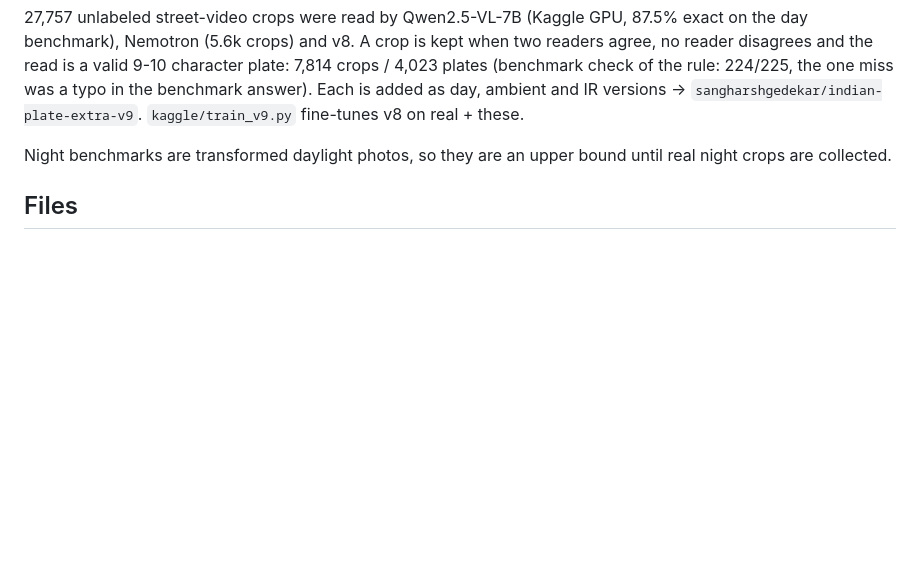
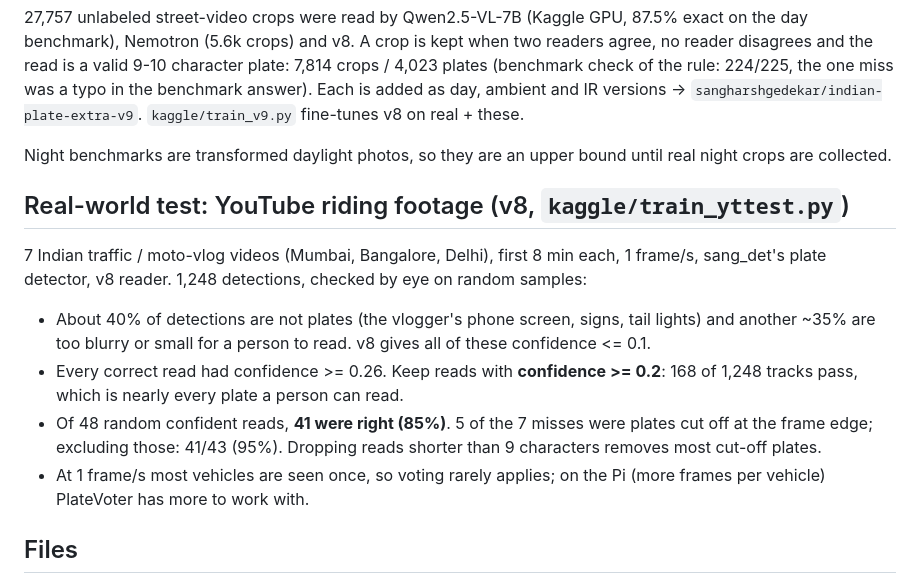
Before and after one commit to sangharsh495/sang_det, a Markdown page: ocr/README.md, the part around the change. Rendered like a GitHub page; blank space fills up the shorter version.

Commit message:
README: v8 real-world YouTube test results
Co-Authored-By: Claude Opus 5.5 <noreply@anthropic.com>
Claude-Session: https://claude.ai/code/session_01UdUeh7wMYWo9bR82WMfF8i

```diff
--- a/ocr/README.md
+++ b/ocr/README.md
@@ -38,6 +38,23 @@ ambient and IR versions -> `sangharshgedekar/indian-plate-extra-v9`.
 
 Night benchmarks are transformed daylight photos, so they are an upper bound until real night crops are collected.
 
+## Real-world test: YouTube riding footage (v8, `kaggle/train_yttest.py`)
+
+7 Indian traffic / moto-vlog videos (Mumbai, Bangalore, Delhi), first 8 min each,
+1 frame/s, sang_det's plate detector, v8 reader. 1,248 detections, checked by eye on
+random samples:
+
+* About 40% of detections are not plates (the vlogger's phone screen, signs, tail
+  lights) and another ~35% are too blurry or small for a person to read.
+  v8 gives all of these confidence <= 0.1.
+* Every correct read had confidence >= 0.26. Keep reads with **confidence >= 0.2**:
+  168 of 1,248 tracks pass, which is nearly every plate a person can read.
+* Of 48 random confident reads, **41 were right (85%)**. 5 of the 7 misses were plates
+  cut off at the frame edge; excluding those: 41/43 (95%). Dropping reads shorter
+  than 9 characters removes most cut-off plates.
+* At 1 frame/s most vehicles are seen once, so voting rarely applies; on the Pi
+  (more frames per vehicle) PlateVoter has more to work with.
+
 ## Files
 
 * `plate_format.py`: `decode()` (format-constrained reading) and `PlateVoter`
```
